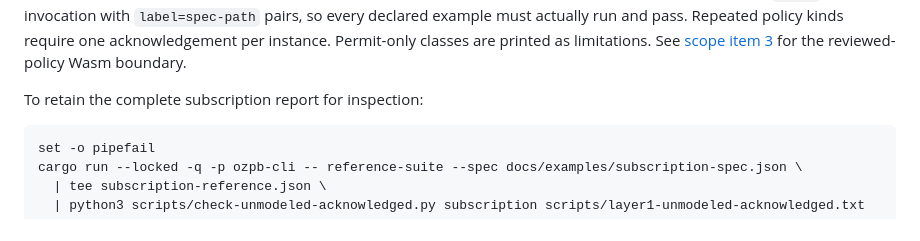
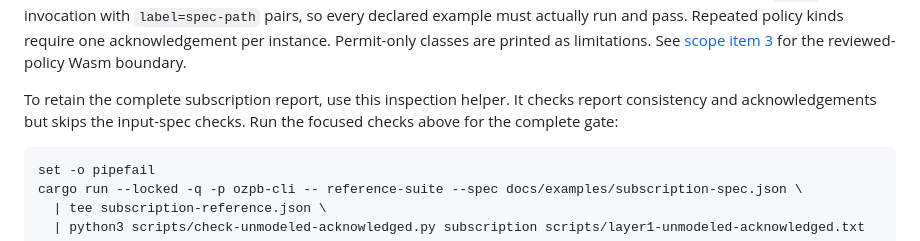
Before and after one commit to gateway-fm/oz-policy-builder, a Markdown page: docs/TRANCHE-2-VERIFICATION.md, the part around the change. GitHub-like rendering.

Commit message:
docs: clarify reference report inspection scope
Signed-off-by: Ivan Belyakov <ivan.belyakov.job@gmail.com>

````diff
--- a/docs/TRANCHE-2-VERIFICATION.md
+++ b/docs/TRANCHE-2-VERIFICATION.md
@@ -75,7 +75,9 @@ entries for unchecked specs fail the gate. The focused gate uses one `--run` inv
 kinds require one acknowledgement per instance. Permit-only classes are printed as limitations.
 See [scope item 3](SCOPE.md) for the reviewed-policy Wasm boundary.
 
-To retain the complete subscription report for inspection:
+To retain the complete subscription report, use this inspection helper. It checks report
+consistency and acknowledgements but skips the input-spec checks. Run the focused checks
+above for the complete gate:
 
 ```bash
 set -o pipefail
````
